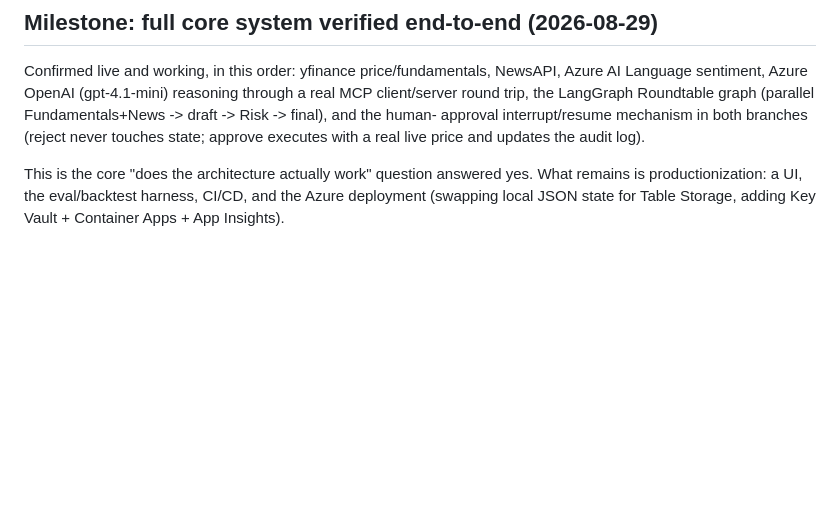
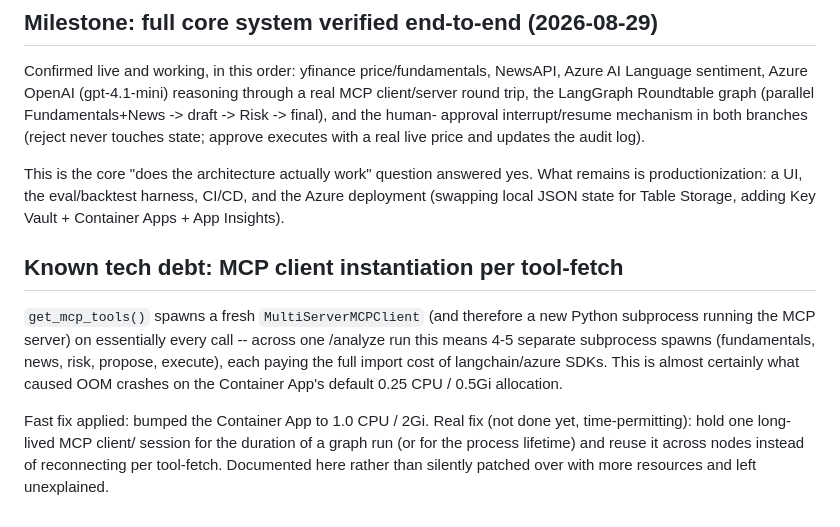
Before and after one commit to properexit/roundtable, a Markdown page: docs/decisions.md, the part around the change. Drawn GitHub-style; blank space fills up the shorter version.

Commit message:
docs: note MCP client-per-call inefficiency as tech debt, mitigated by increasing Container App resources

```diff
--- a/docs/decisions.md
+++ b/docs/decisions.md
@@ -59,3 +59,18 @@ This is the core "does the architecture actually work" question answered
 yes. What remains is productionization: a UI, the eval/backtest harness,
 CI/CD, and the Azure deployment (swapping local JSON state for Table
 Storage, adding Key Vault + Container Apps + App Insights).
+
+## Known tech debt: MCP client instantiation per tool-fetch
+`get_mcp_tools()` spawns a fresh `MultiServerMCPClient` (and therefore a new
+Python subprocess running the MCP server) on essentially every call --
+across one /analyze run this means 4-5 separate subprocess spawns
+(fundamentals, news, risk, propose, execute), each paying the full import
+cost of langchain/azure SDKs. This is almost certainly what caused OOM
+crashes on the Container App's default 0.25 CPU / 0.5Gi allocation.
+
+Fast fix applied: bumped the Container App to 1.0 CPU / 2Gi.
+Real fix (not done yet, time-permitting): hold one long-lived MCP client/
+session for the duration of a graph run (or for the process lifetime) and
+reuse it across nodes instead of reconnecting per tool-fetch. Documented
+here rather than silently patched over with more resources and left
+unexplained.
```
